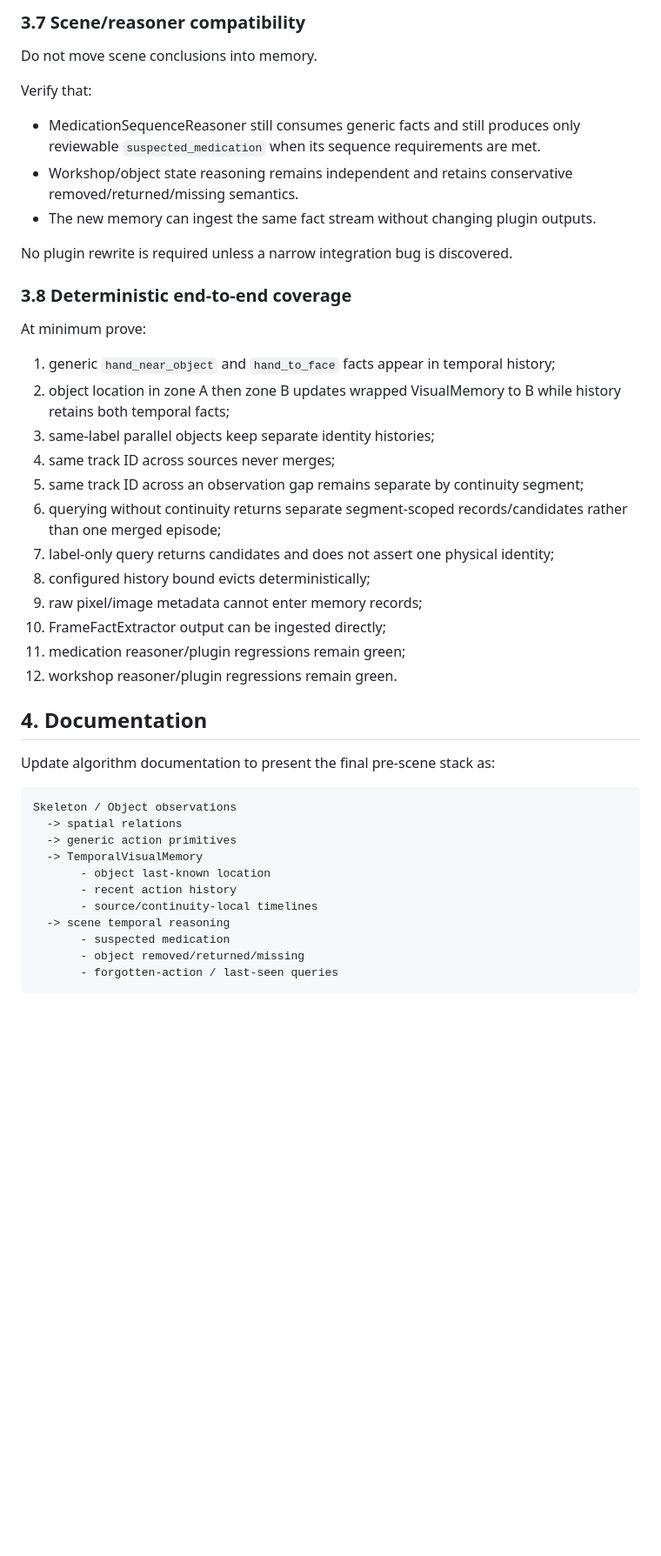
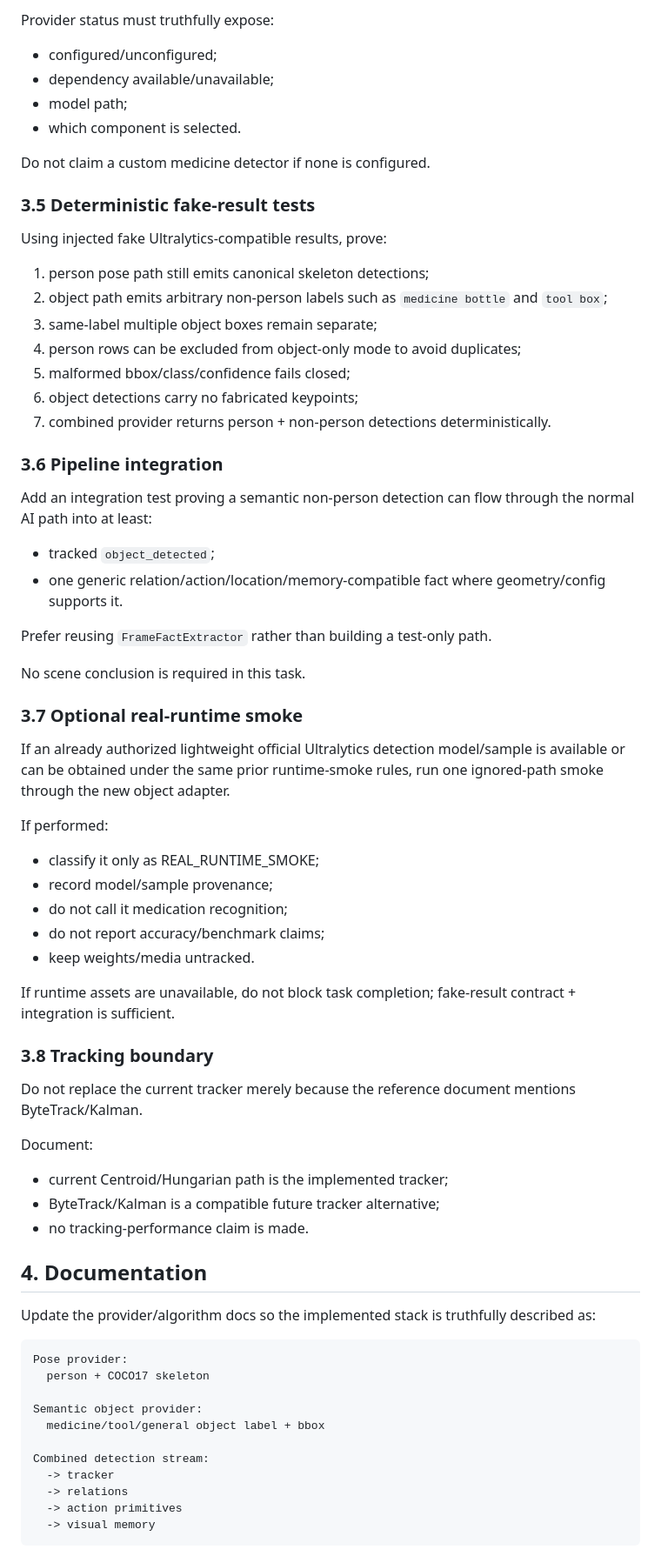
Before and after one commit to weiyang02520-ops/aic-visual-event-platform, a Markdown page: .ai/tasks/TASK-0009.md, the part around one of its changes. Shown at 87% size. Drawn GitHub-style; blank space fills up the shorter version.

Commit message:
chore(ai): retarget TASK-0009 to semantic object perception

````diff
--- a/.ai/tasks/TASK-0009.md
+++ b/.ai/tasks/TASK-0009.md
@@ -135,47 +105,70 @@ Eviction must not mutate or corrupt the existing `VisualMemory` identity semanti
 
-### 3.7 Scene/reasoner compatibility
+Provider status must truthfully expose:
+- configured/unconfigured;
+- dependency available/unavailable;
+- model path;
+- which component is selected.
 
-Do not move scene conclusions into memory.
+Do not claim a custom medicine detector if none is configured.
 
-Verify that:
-- MedicationSequenceReasoner still consumes generic facts and still produces only reviewable `suspected_medication` when its sequence requirements are met.
-- Workshop/object state reasoning remains independent and retains conservative removed/returned/missing semantics.
-- The new memory can ingest the same fact stream without changing plugin outputs.
+### 3.5 Deterministic fake-result tests
 
-No plugin rewrite is required unless a narrow integration bug is discovered.
+Using injected fake Ultralytics-compatible results, prove:
+1. person pose path still emits canonical skeleton detections;
+2. object path emits arbitrary non-person labels such as `medicine bottle` and `tool box`;
+3. same-label multiple object boxes remain separate;
+4. person rows can be excluded from object-only mode to avoid duplicates;
+5. malformed bbox/class/confidence fails closed;
+6. object detections carry no fabricated keypoints;
+7. combined provider returns person + non-person detections deterministically.
 
-### 3.8 Deterministic end-to-end coverage
+### 3.6 Pipeline integration
 
-At minimum prove:
+Add an integration test proving a semantic non-person detection can flow through the normal AI path into at least:
+- tracked `object_detected`;
+- one generic relation/action/location/memory-compatible fact where geometry/config supports it.
 
-1. generic `hand_near_object` and `hand_to_face` facts appear in temporal history;
-2. object location in zone A then zone B updates wrapped VisualMemory to B while history retains both temporal facts;
-3. same-label parallel objects keep separate identity histories;
-4. same track ID across sources never merges;
-5. same track ID across an observation gap remains separate by continuity segment;
-6. querying without continuity returns separate segment-scoped records/candidates rather than one merged episode;
-7. label-only query returns candidates and does not assert one physical identity;
-8. configured history bound evicts deterministically;
-9. raw pixel/image metadata cannot enter memory records;
-10. FrameFactExtractor output can be ingested directly;
-11. medication reasoner/plugin regressions remain green;
-12. workshop reasoner/plugin regressions remain green.
+Prefer reusing `FrameFactExtractor` rather than building a test-only path.
+
+No scene conclusion is required in this task.
+
+### 3.7 Optional real-runtime smoke
+
+If an already authorized lightweight official Ultralytics detection model/sample is available or can be obtained under the same prior runtime-smoke rules, run one ignored-path smoke through the new object adapter.
+
+If performed:
+- classify it only as REAL_RUNTIME_SMOKE;
+- record model/sample provenance;
+- do not call it medication recognition;
+- do not report accuracy/benchmark claims;
+- keep weights/media untracked.
+
+If runtime assets are unavailable, do not block task completion; fake-result contract + integration is sufficient.
+
+### 3.8 Tracking boundary
+
+Do not replace the current tracker merely because the reference document mentions ByteTrack/Kalman.
+
+Document:
+- current Centroid/Hungarian path is the implemented tracker;
+- ByteTrack/Kalman is a compatible future tracker alternative;
+- no tracking-performance claim is made.
 
 ## 4. Documentation
 
-Update algorithm documentation to present the final pre-scene stack as:
+Update the provider/algorithm docs so the implemented stack is truthfully described as:
 
 ```text
-Skeleton / Object observations
-  -> spatial relations
-  -> generic action primitives
-  -> TemporalVisualMemory
-       - object last-known location
-       - recent action history
-       - source/continuity-local timelines
-  -> scene temporal reasoning
-       - suspected medication
-       - object removed/returned/missing
-       - forgotten-action / last-seen queries
+Pose provider:
+  person + COCO17 skeleton
+
+Semantic object provider:
+  medicine/tool/general object label + bbox
+
+Combined detection stream:
+  -> tracker
+  -> relations
+  -> action primitives
+  -> visual memory
 ```
 
````
Also changed, not shown: other parts of .ai/tasks/TASK-0009.md (+91 -134 lines).
